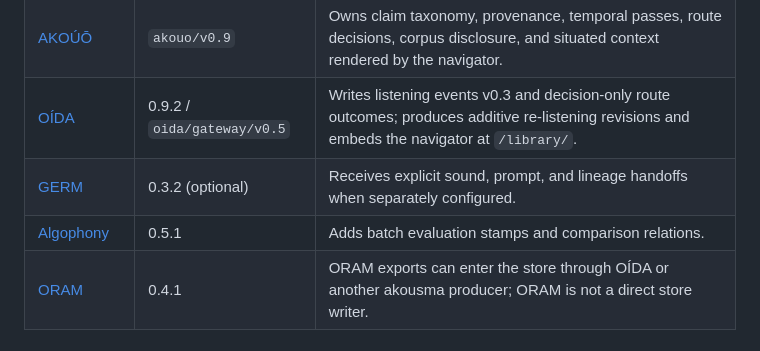
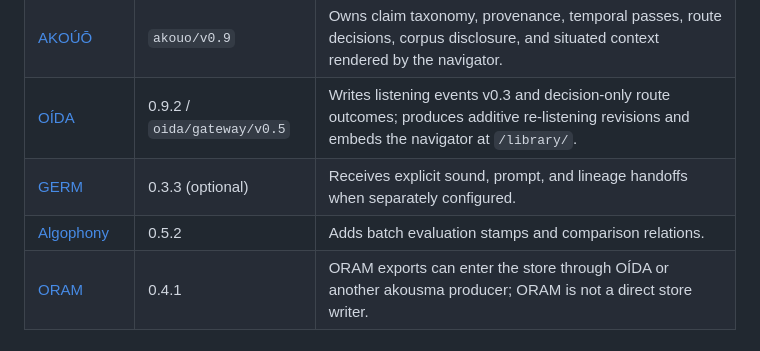
Before and after one commit to sonicfieldlabs/akousmata, a Markdown page: README.md, the part around the change. Drawn GitHub-style.

Commit message:
Align ecosystem release references (#7)

```diff
--- a/README.md
+++ b/README.md
@@ -111,8 +111,8 @@ that protocol, not a fork of it.
 | [Earworm](https://github.com/sonicfieldlabs/earworm) | `akousma 0.6.1` / spec v1.5 | Canonical store and addressable auditum contract: decisions, lineage, attributable disagreement resolution, absence, forgetting receipts, ensembles, authority, and mechanically additive revision. |
 | [AKOÚŌ](https://github.com/sonicfieldlabs/akouo) | `akouo/v0.9` | Owns claim taxonomy, provenance, temporal passes, route decisions, corpus disclosure, and situated context rendered by the navigator. |
 | [OÍDA](https://github.com/sonicfieldlabs/oida) | 0.9.2 / `oida/gateway/v0.5` | Writes listening events v0.3 and decision-only route outcomes; produces additive re-listening revisions and embeds the navigator at `/library/`. |
-| [GERM](https://github.com/sonicfieldlabs/germ) | 0.3.2 (optional) | Receives explicit sound, prompt, and lineage handoffs when separately configured. |
-| [Algophony](https://github.com/sonicfieldlabs/algophony) | 0.5.1 | Adds batch evaluation stamps and comparison relations. |
+| [GERM](https://github.com/sonicfieldlabs/germ) | 0.3.3 (optional) | Receives explicit sound, prompt, and lineage handoffs when separately configured. |
+| [Algophony](https://github.com/sonicfieldlabs/algophony) | 0.5.2 | Adds batch evaluation stamps and comparison relations. |
 | [ORAM](https://github.com/sonicfieldlabs/oram) | 0.4.1 | ORAM exports can enter the store through OÍDA or another akousma producer; ORAM is not a direct store writer. |
 
 ## Run
```
